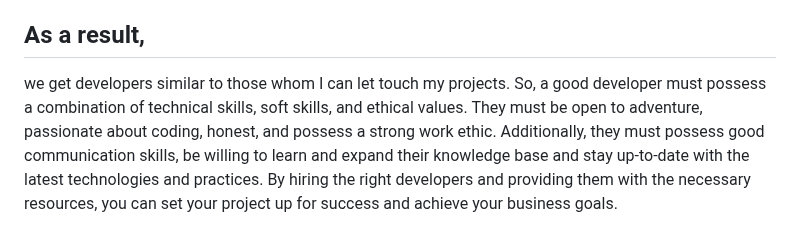
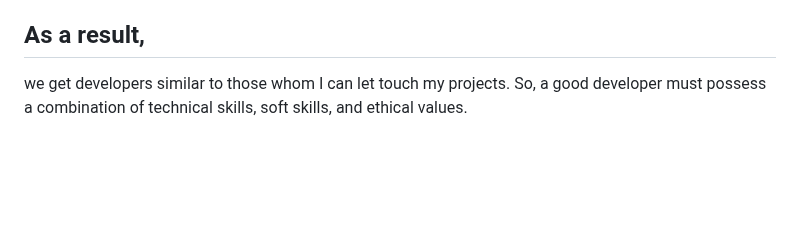
Before and after one commit to yuramol/softbee.io, a Markdown page: content/blog/the-good-the-bad-and-the-ugly-developer.md, the part around one of its changes. Drawn GitHub-style; blank space fills up the shorter version.

Commit message:
Update Blog “the-good-the-bad-and-the-ugly-developer”

```diff
--- a/content/blog/the-good-the-bad-and-the-ugly-developer.md
+++ b/content/blog/the-good-the-bad-and-the-ugly-developer.md
@@ -72,5 +80,5 @@ Take a look at your developers' CVs from a year ago and compare them to their cu
 
 ## As a result,
 
-we get developers similar to those whom I can let touch my projects. So, a good developer must possess a combination of technical skills, soft skills, and ethical values. They must be open to adventure, passionate about coding, honest, and possess a strong work ethic. Additionally, they must possess good communication skills, be willing to learn and expand their knowledge base and stay up-to-date with the latest technologies and practices. By hiring the right developers and providing them with the necessary resources, you can set your project up for success and achieve your business goals.
+we get developers similar to those whom I can let touch my projects. So, a good developer must possess a combination of technical skills, soft skills, and ethical values.
 
```
Also changed, not shown: other parts of content/blog/the-good-the-bad-and-the-ugly-developer.md (+24 -4 lines).
